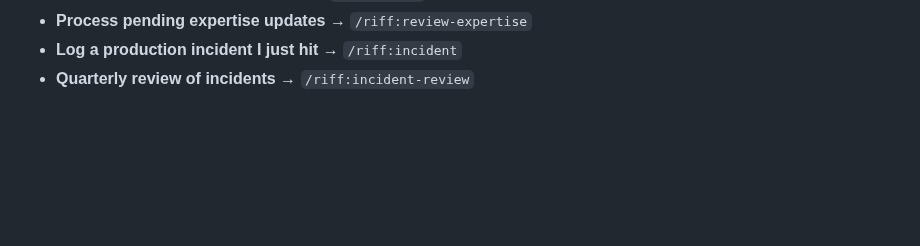
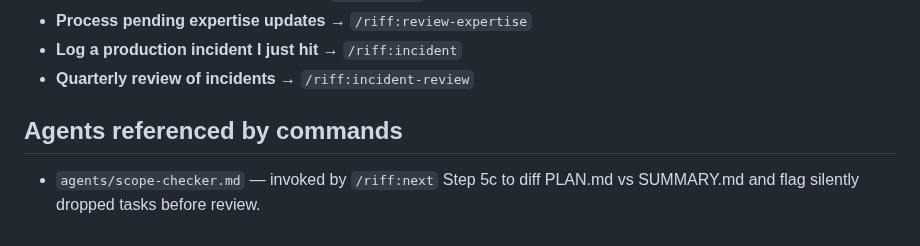
Before and after one commit to alexadark/riff, a Markdown page: commands/INDEX.md, the part around the change. Drawn GitHub-style; blank space fills up the shorter version.

```diff
--- a/commands/INDEX.md
+++ b/commands/INDEX.md
@@ -60,3 +60,7 @@ All 16 RIFF slash commands at a glance. Use this as a routing table when you've
 - **Process pending expertise updates** → `/riff:review-expertise`
 - **Log a production incident I just hit** → `/riff:incident`
 - **Quarterly review of incidents** → `/riff:incident-review`
+
+## Agents referenced by commands
+
+- `agents/scope-checker.md` — invoked by `/riff:next` Step 5c to diff PLAN.md vs SUMMARY.md and flag silently dropped tasks before review.
```
Also changed, not shown: agents/scope-checker.md (added, +31 -0 lines), commands/next.md (+14 -0 lines).
